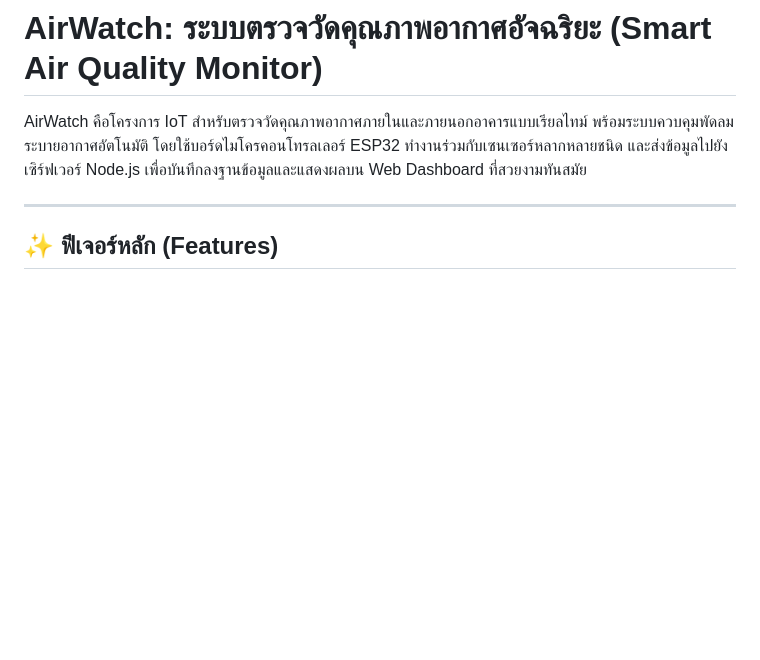
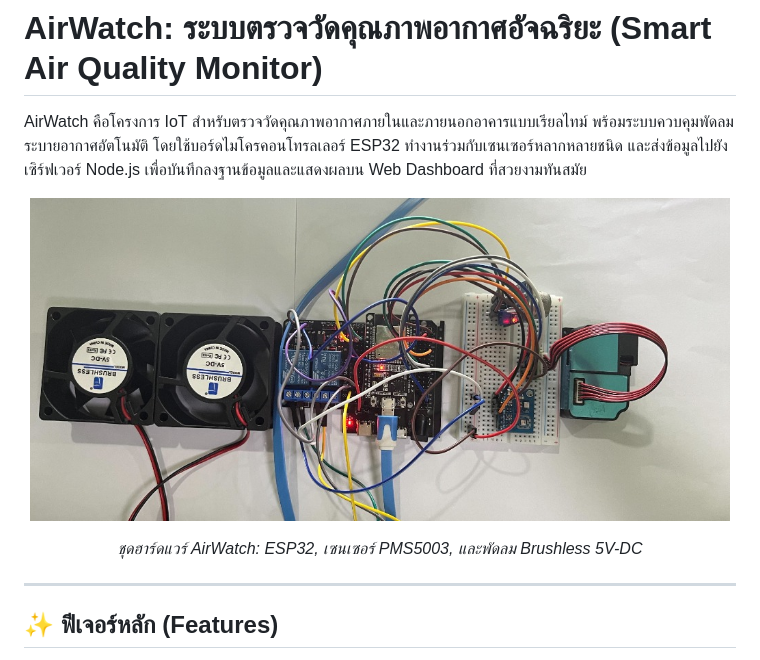
Before and after one commit to ToonSupakit/iot-project, a Markdown page: README.md, the part around the change. Rendered like a GitHub page; pictures changed too: images/hardware_setup.jpg (added); blank space fills up the shorter version.

Commit message:
docs: เพิ่มรูปภาพชุดฮาร์ดแวร์ในREADME

```diff
--- a/README.md
+++ b/README.md
@@ -1,6 +1,11 @@
 # AirWatch: ระบบตรวจวัดคุณภาพอากาศอัจฉริยะ (Smart Air Quality Monitor)
 
 AirWatch คือโครงการ IoT สำหรับตรวจวัดคุณภาพอากาศภายในและภายนอกอาคารแบบเรียลไทม์ พร้อมระบบควบคุมพัดลมระบายอากาศอัตโนมัติ โดยใช้บอร์ดไมโครคอนโทรลเลอร์ ESP32 ทำงานร่วมกับเซนเซอร์หลากหลายชนิด และส่งข้อมูลไปยังเซิร์ฟเวอร์ Node.js เพื่อบันทึกลงฐานข้อมูลและแสดงผลบน Web Dashboard ที่สวยงามทันสมัย
+
+<p align="center">
+  <img src="images/hardware_setup.jpg" alt="ชุดฮาร์ดแวร์ AirWatch - ESP32 พร้อมเซนเซอร์และพัดลมระบายอากาศ" width="700">
+</p>
+<p align="center"><em>ชุดฮาร์ดแวร์ AirWatch: ESP32, เซนเซอร์ PMS5003, และพัดลม Brushless 5V-DC</em></p>
 
 ---
 
```
